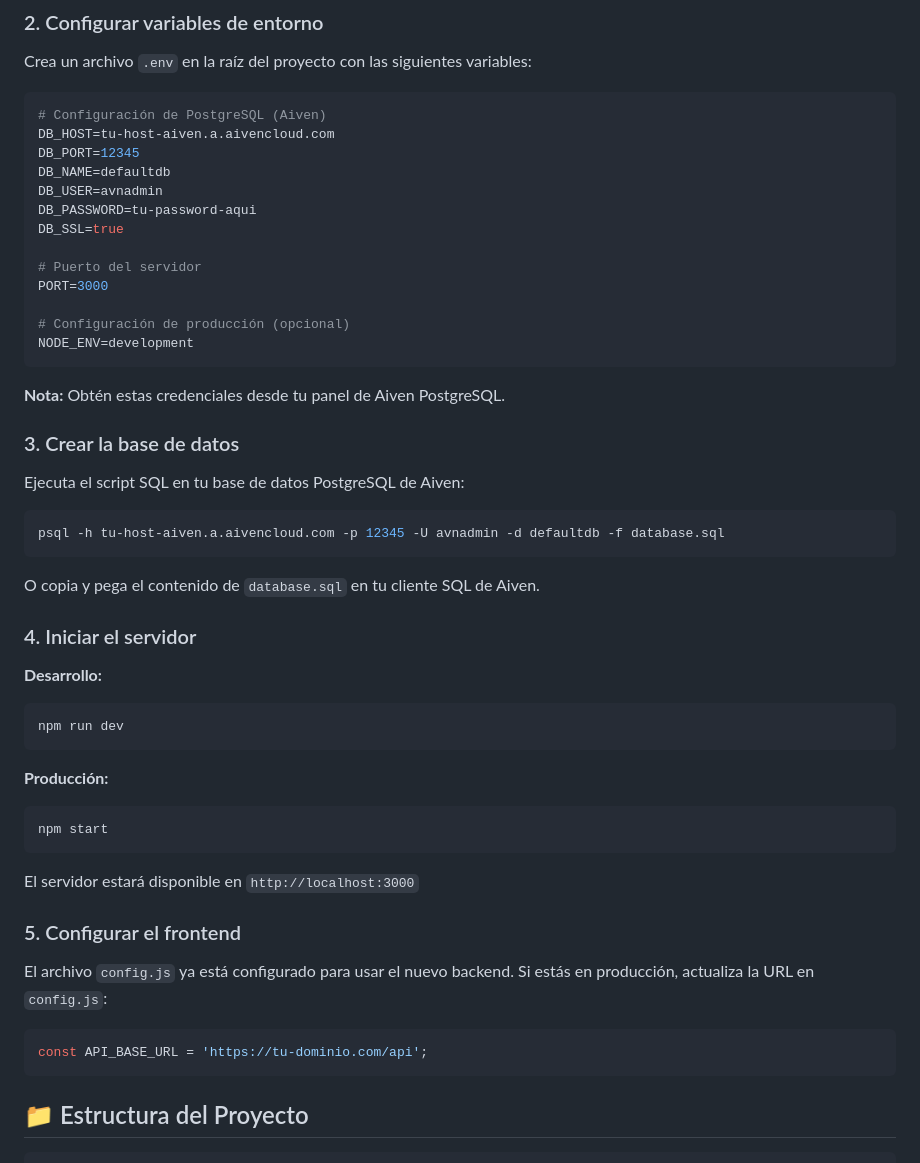
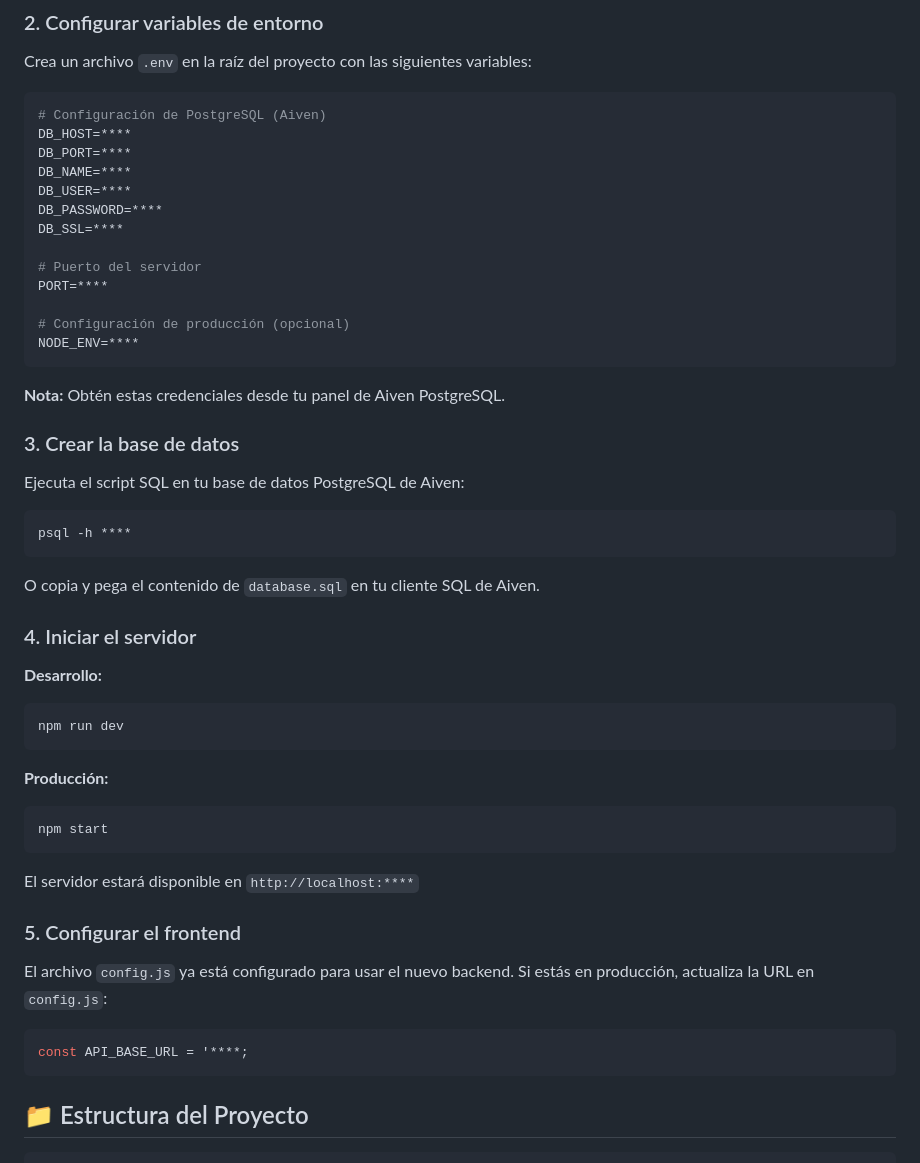
Before and after one commit to Nixooo/likering-backend, a Markdown page: README.md, the part around the change. GitHub-like rendering.

````diff
--- a/README.md
+++ b/README.md
@@ -18,18 +18,18 @@ Crea un archivo `.env` en la raíz del proyecto con las siguientes variables:
 
 ```env
 # Configuración de PostgreSQL (Aiven)
-DB_HOST=tu-host-aiven.a.aivencloud.com
-DB_PORT=12345
-DB_NAME=defaultdb
-DB_USER=avnadmin
-DB_PASSWORD=tu-password-aqui
-DB_SSL=true
+DB_HOST=****
+DB_PORT=****
+DB_NAME=****
+DB_USER=****
+DB_PASSWORD=****
+DB_SSL=****
 
 # Puerto del servidor
-PORT=3000
+PORT=****
 
 # Configuración de producción (opcional)
-NODE_ENV=development
+NODE_ENV=****
 ```
 
 **Nota:** Obtén estas credenciales desde tu panel de Aiven PostgreSQL.
@@ -39,7 +39,7 @@ NODE_ENV=development
 Ejecuta el script SQL en tu base de datos PostgreSQL de Aiven:
 
 ```bash
-psql -h tu-host-aiven.a.aivencloud.com -p 12345 -U avnadmin -d defaultdb -f database.sql
+psql -h ****
 ```
 
 O copia y pega el contenido de `database.sql` en tu cliente SQL de Aiven.
@@ -56,14 +56,14 @@ npm run dev
 npm start
 ```
 
-El servidor estará disponible en `http://localhost:3000`
+El servidor estará disponible en `http://localhost:****`
 
 ### 5. Configurar el frontend
 
 El archivo `config.js` ya está configurado para usar el nuevo backend. Si estás en producción, actualiza la URL en `config.js`:
 
 ```javascript
-const API_BASE_URL = 'https://tu-dominio.com/api';
+const API_BASE_URL = '****;
 ```
 
 ## 📁 Estructura del Proyecto
````
